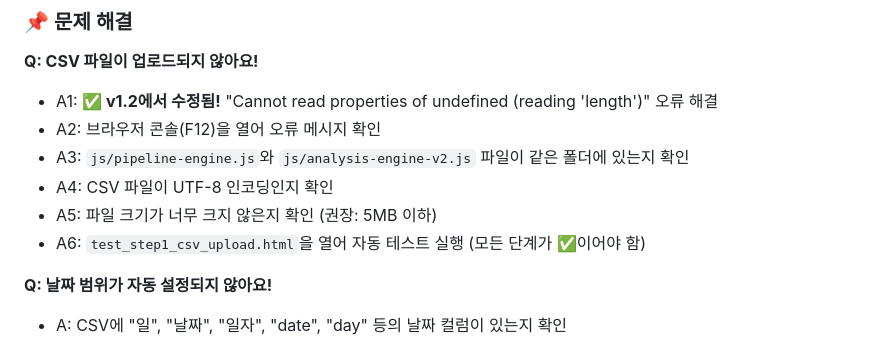
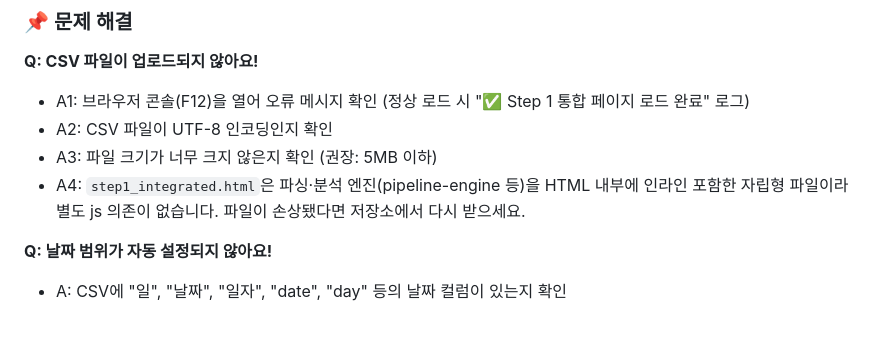
Before and after one commit to ChioYoon/creativedashboard, a Markdown page: README.md, the part around the change. GitHub-like rendering.

Commit message:
docs(README): 문제 해결 A3/A6 정리 — 존재하지 않는 파일 참조 제거
step1_integrated.html이 엔진 인라인 자립형임을 반영(외부 js 의존 없음).
없어진 analysis-engine-v2.js·test_step1_csv_upload.html 참조 삭제,
콘솔 로드 로그 확인 안내로 대체.

Co-Authored-By: Claude Opus 4.8 <noreply@anthropic.com>

```diff
--- a/README.md
+++ b/README.md
@@ -85,12 +85,10 @@ R팀 담당자별로 **개별 키**를 발급해서 사용합니다. (공용 키
 
 ### 📌 문제 해결
 **Q: CSV 파일이 업로드되지 않아요!**
-- A1: **✅ v1.2에서 수정됨!** "Cannot read properties of undefined (reading 'length')" 오류 해결
-- A2: 브라우저 콘솔(F12)을 열어 오류 메시지 확인
-- A3: `js/pipeline-engine.js`와 `js/analysis-engine-v2.js` 파일이 같은 폴더에 있는지 확인
-- A4: CSV 파일이 UTF-8 인코딩인지 확인
-- A5: 파일 크기가 너무 크지 않은지 확인 (권장: 5MB 이하)
-- A6: `test_step1_csv_upload.html`을 열어 자동 테스트 실행 (모든 단계가 ✅이어야 함)
+- A1: 브라우저 콘솔(F12)을 열어 오류 메시지 확인 (정상 로드 시 "✅ Step 1 통합 페이지 로드 완료" 로그)
+- A2: CSV 파일이 UTF-8 인코딩인지 확인
+- A3: 파일 크기가 너무 크지 않은지 확인 (권장: 5MB 이하)
+- A4: `step1_integrated.html`은 파싱·분석 엔진(pipeline-engine 등)을 HTML 내부에 인라인 포함한 자립형 파일이라 별도 js 의존이 없습니다. 파일이 손상됐다면 저장소에서 다시 받으세요.
 
 **Q: 날짜 범위가 자동 설정되지 않아요!**
 - A: CSV에 "일", "날짜", "일자", "date", "day" 등의 날짜 컬럼이 있는지 확인
```
